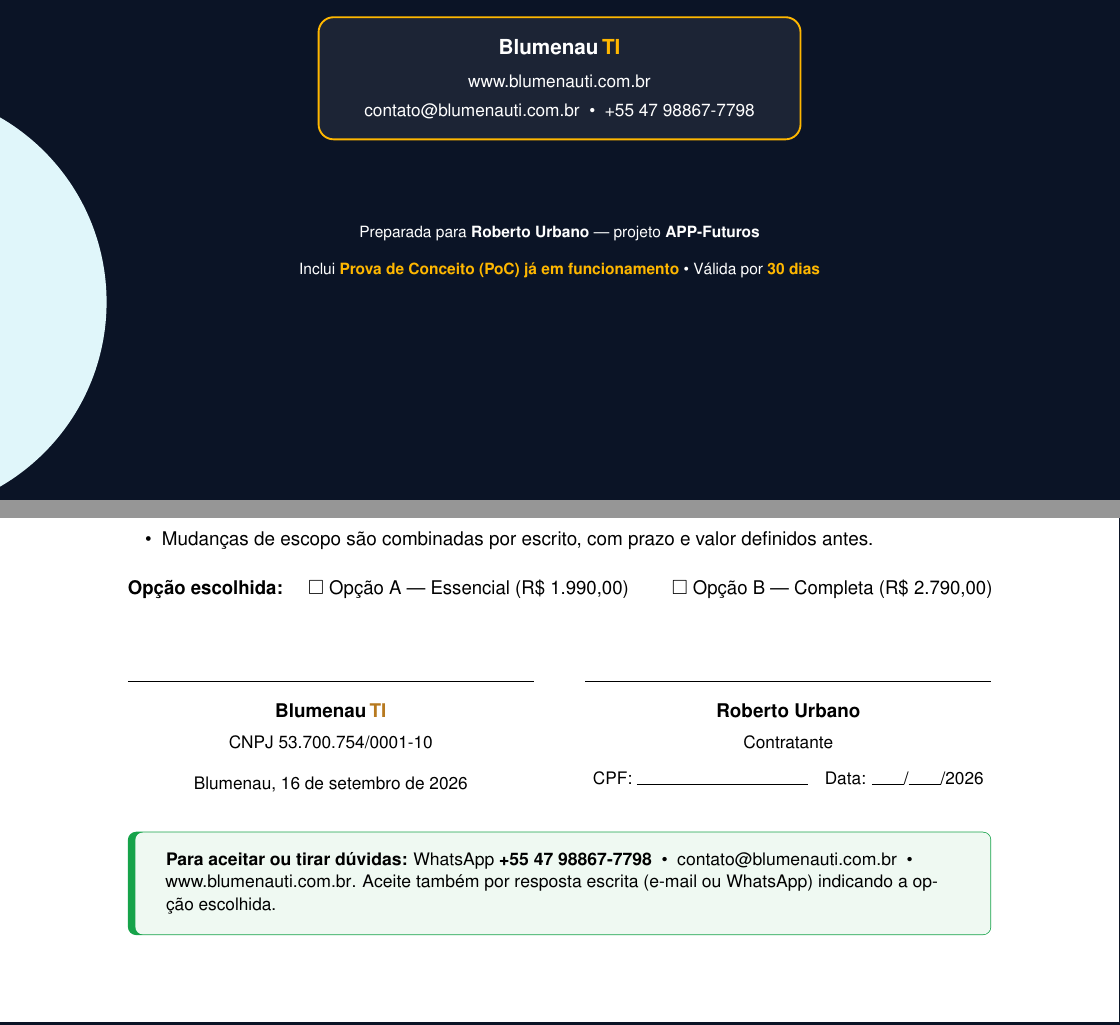
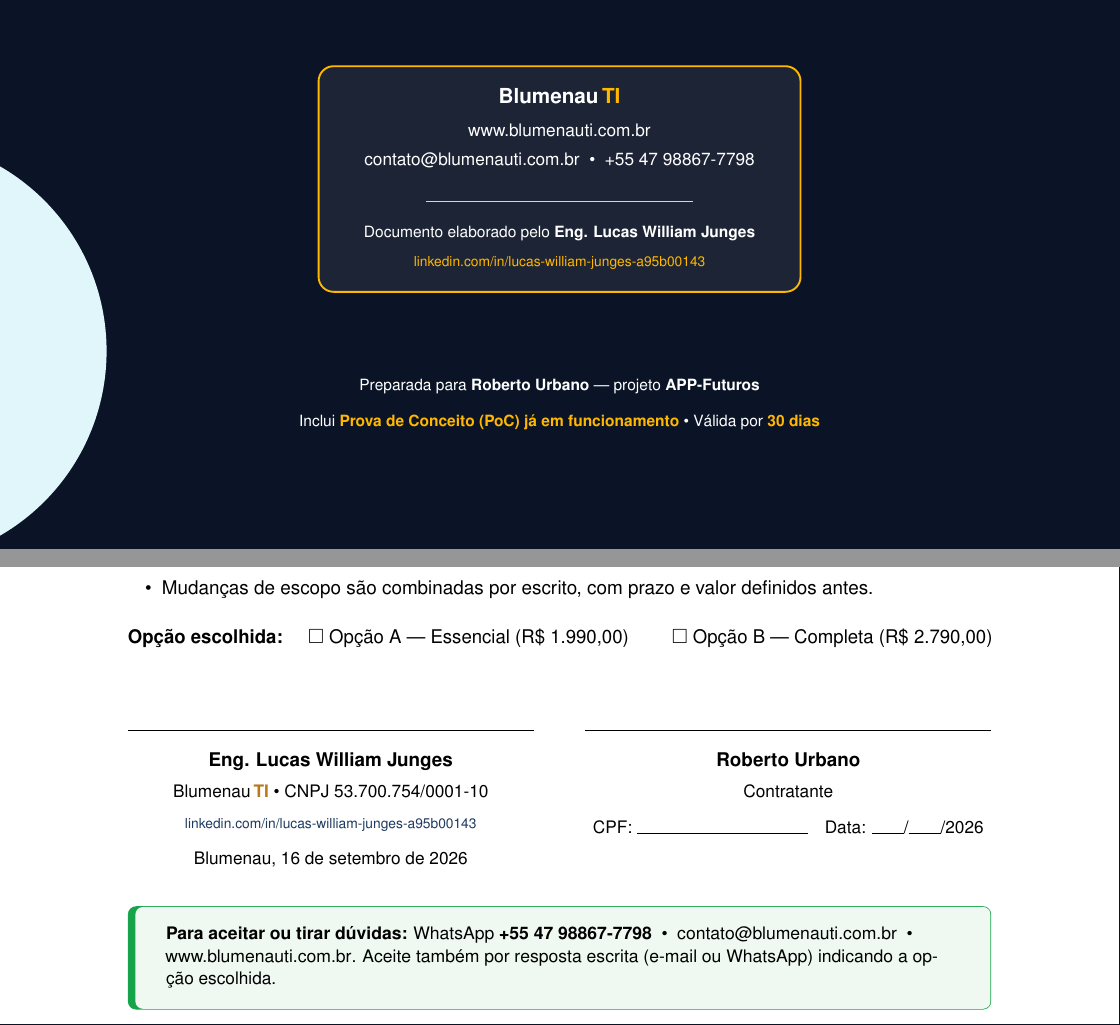
Before and after one commit to lucaswjunges/api-futuros, a LaTeX document (proposta/proposta-alerta-futuros.tex): two parts of pages 1 and 8 of 8, joined at a grey line, cut so that both start at the same text. Compiled offline with pdfLaTeX.

Commit message:
docs(proposta): crédito de autoria do Eng. Lucas William Junges
Capa, bloco de assinatura (com link para o LinkedIn) e metadados do PDF.

Co-Authored-By: Claude Opus 5 <noreply@anthropic.com>
Claude-Session: https://claude.ai/code/session_01QgHx3zkM9ncRM7RqJq6XGG

```diff
--- a/proposta/proposta-alerta-futuros.tex
+++ b/proposta/proposta-alerta-futuros.tex
@@ -63,8 +63,11 @@
 \newcommand{\pocReconex}{1}
 \newcommand{\pocRam}{39}
 
-% ── Cliente ─────────────────────────────────────────────────────────
+% ── Cliente e autoria ───────────────────────────────────────────────
 \newcommand{\cliente}{Roberto Urbano}
+\newcommand{\autor}{Eng. Lucas William Junges}
+\newcommand{\autorLinkedinURL}{https://www.linkedin.com/in/lucas-william-junges-a95b00143/}
+\newcommand{\autorLinkedin}{linkedin.com/in/lucas-william-junges-a95b00143}
 
 % ── Valores comerciais ──────────────────────────────────────────────
 \newcommand{\valPoc}{390,00}
@@ -96,7 +99,7 @@
 
 % ── Links ───────────────────────────────────────────────────────────
 \usepackage[hidelinks,
-  pdfauthor={Blumenau TI},
+  pdfauthor={Eng. Lucas William Junges (Blumenau TI)},
   pdftitle={Proposta Técnico-Comercial --- Alerta Futuros (App de alertas Binance para Windows)},
   pdfsubject={Aplicativo de alertas de trading com dados públicos da Binance Futuros},
 ]{hyperref}
@@ -215,7 +218,10 @@
       \begin{minipage}{82mm}\centering
         {\bfseries\large Blumenau\,\textcolor{gold}{TI}}\\[4pt]
         {\small\color{white!75} www.blumenauti.com.br}\\[2pt]
-        {\small\color{white!75} contato@blumenauti.com.br \;\textbullet\; +55 47 98867-7798}
+        {\small\color{white!75} contato@blumenauti.com.br \;\textbullet\; +55 47 98867-7798}\\[6pt]
+        {\color{gold!60}\rule{50mm}{0.4pt}}\\[5pt]
+        {\footnotesize\color{white!85} Documento elaborado pelo \textbf{\color{white}\autor}}\\[2pt]
+        {\scriptsize\href{\autorLinkedinURL}{\color{gold}\autorLinkedin}}
       \end{minipage}};
   \end{tikzpicture}
 
@@ -678,8 +684,9 @@
 \begin{minipage}[t]{0.47\textwidth}
   \centering
   \rule{\linewidth}{0.4pt}\\[2mm]
-  \textbf{Blumenau\,\textcolor{golddk}{TI}}\\[1mm]
-  {\small CNPJ 53.700.754/0001-10}\\[3mm]
+  \textbf{\autor}\\[1mm]
+  {\small Blumenau\,\textcolor{golddk}{\textbf{TI}} \textbullet\ CNPJ 53.700.754/0001-10}\\[1mm]
+  {\scriptsize\href{\autorLinkedinURL}{\color{navymid}\autorLinkedin}}\\[2mm]
   {\small Blumenau, 16 de setembro de 2026}
 \end{minipage}
 \hfill
```
Also changed, not shown: CLAUDE.md (+1 -1 lines), proposta/proposta-alerta-futuros.pdf.
